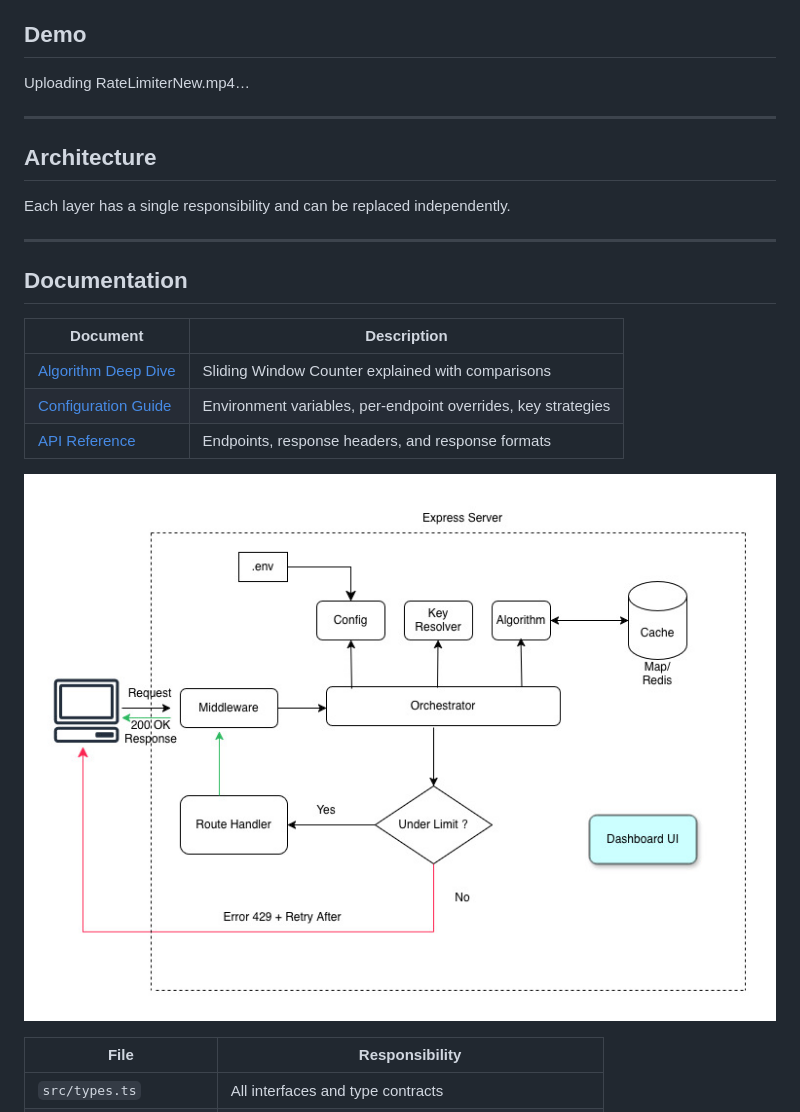
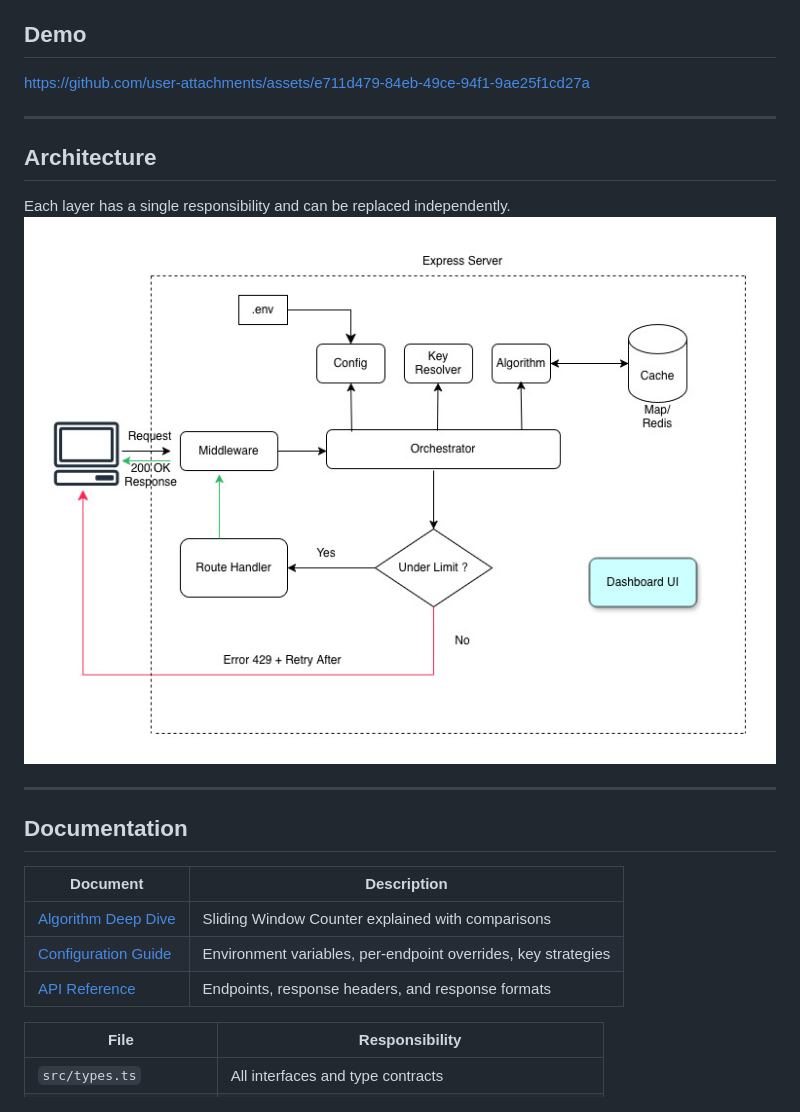
Before and after one commit to SayantikaPaul-12/Rate-Limiter, a Markdown page: README.md, the part around the change. GitHub-like rendering.

Commit message:
Update demo Video

```diff
--- a/README.md
+++ b/README.md
@@ -5,7 +5,9 @@ A configurable rate limiter built in TypeScript using the **Sliding Window Count
 
 ## Demo
 
-Uploading RateLimiterNew.mp4…
+
+https://github.com/user-attachments/assets/e711d479-84eb-49ce-94f1-9ae25f1cd27a
+
 
 
 ---
@@ -13,6 +15,7 @@ Uploading RateLimiterNew.mp4…
 ## Architecture
 
 Each layer has a single responsibility and can be replaced independently.
+![Architecture](docs/Rate-Limiter.jpg)
 
 ---
 ## Documentation
@@ -24,7 +27,7 @@ Each layer has a single responsibility and can be replaced independently.
 | [API Reference](docs/api-reference.md) | Endpoints, response headers, and response formats |
 
 
-![Architecture](docs/Rate-Limiter.jpg)
+
 
 | File | Responsibility |
 |------|---------------|
```
